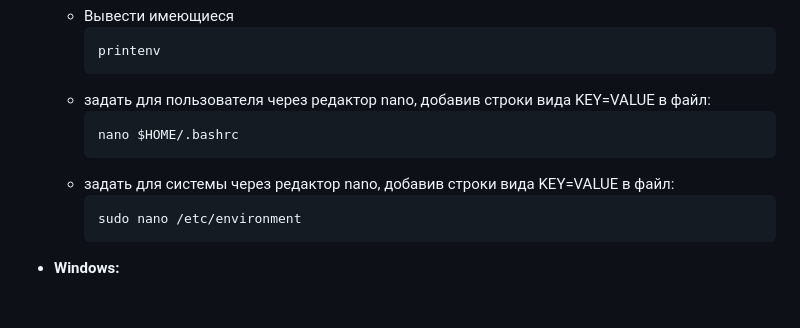
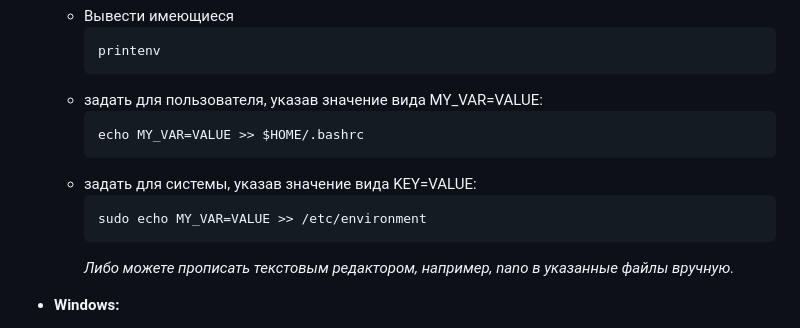
Before and after one commit to dmkael/page-analyzer, a Markdown page: README.md, the part around the change. GitHub-like rendering; folded sections open; blank space fills up the shorter version.

Commit message:
FIX commands in readme

````diff
--- a/README.md
+++ b/README.md
@@ -70,14 +70,16 @@
     ```
     printenv
     ```
-  - задать для пользователя через редактор nano, добавив строки вида KEY=VALUE в файл:
+  - задать для пользователя, указав значение вида MY_VAR=VALUE:
     ```
-    nano $HOME/.bashrc
+    echo MY_VAR=VALUE >> $HOME/.bashrc
     ```
-  - задать для системы через редактор nano, добавив строки вида KEY=VALUE в файл:
+  - задать для системы, указав значение вида KEY=VALUE:
     ```
-    sudo nano /etc/environment
+    sudo echo MY_VAR=VALUE >> /etc/environment
     ```
+    _Либо можете прописать текстовым редактором, например, nano в указанные файлы вручную._
+
 
 - __Windows:__
   - запустить в командной строке __cmd__ или __PowerShell__ от имени администратора, либо в меню __Выполнить__, которое открывается сочетанием клавиш __WIN + R__ (_При запуске через меню "Выполнить" может запуститься без прав администратора, что не позволит менять системные переменные_):
````
